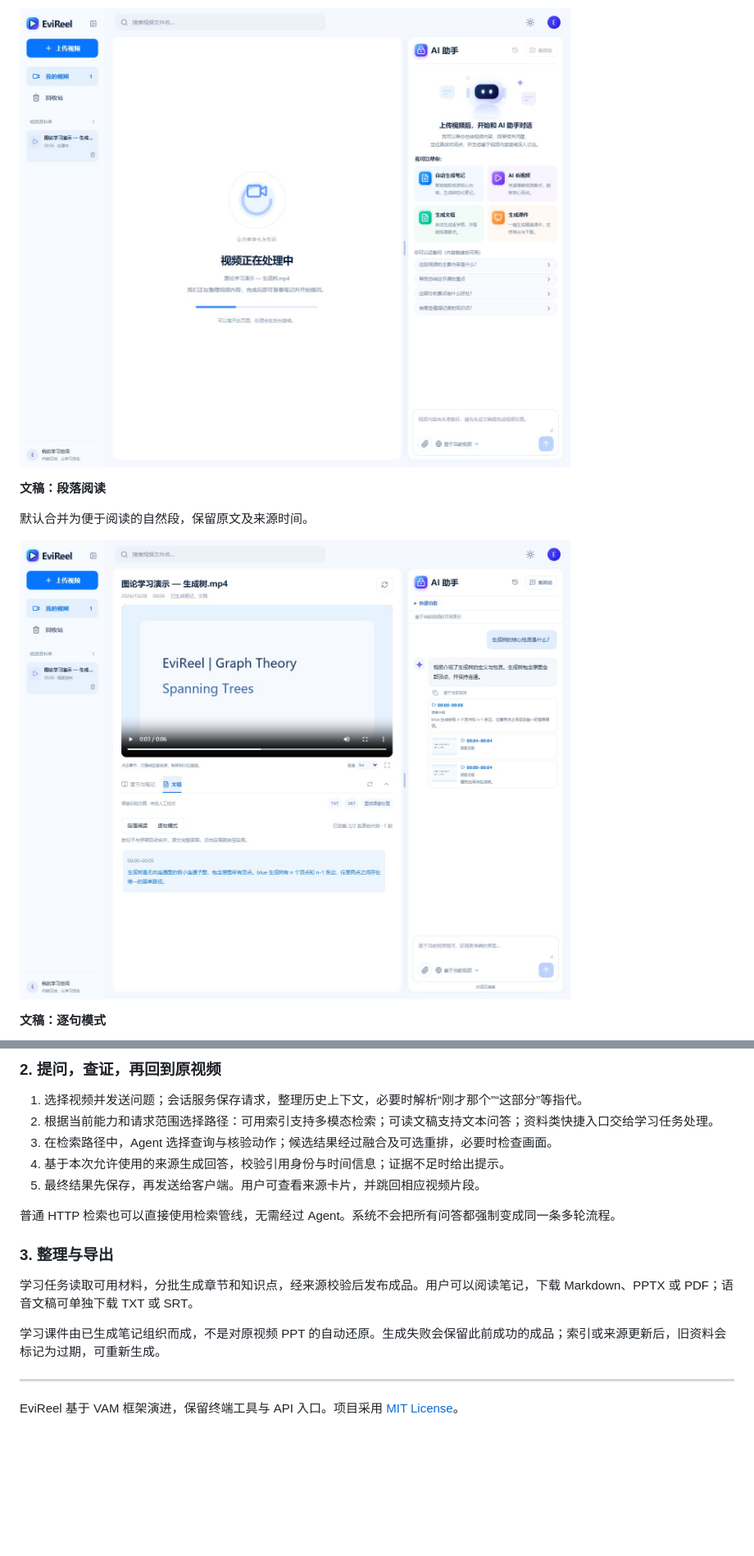
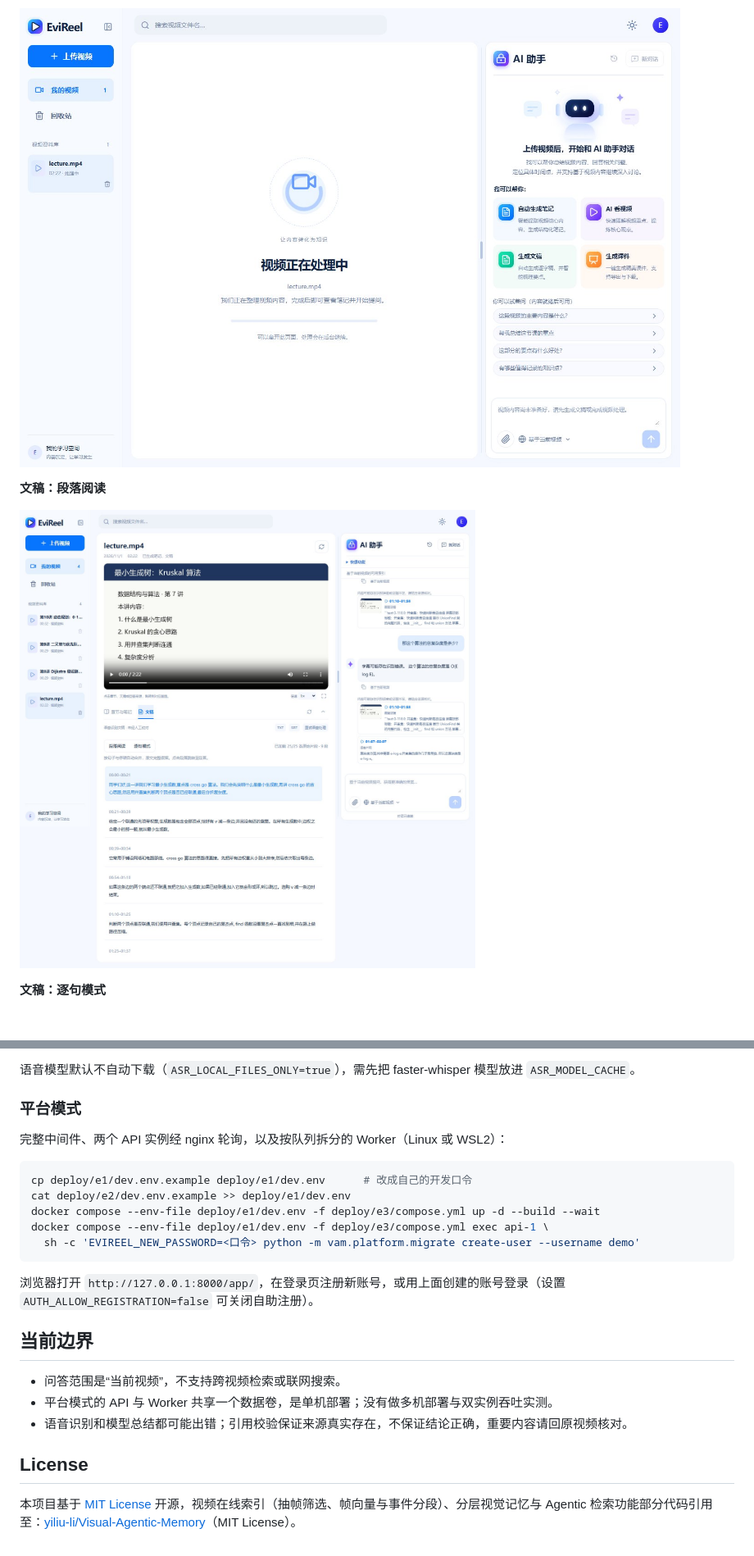
Before and after one commit to xiaohuali280-star/EviReel, a Markdown page: README.md, 2 parts joined by grey strips. Shown at 82% size. Rendered like a GitHub page; pictures changed too: img/readme-20261101/paragraphs.jpg (added), img/readme-20261101/processing.jpg (added); folded sections open; blank space fills up the shorter version.

````diff
--- a/README.md
+++ b/README.md
@@ -25,13 +52,11 @@
 
 **视频处理中**
 
-![当前网页处理状态：视频正在处理中与 AI 助手欢迎区](img/current-20261028/processing.jpg)
+![上传后的处理状态与 AI 助手欢迎区](img/readme-20261101/processing.jpg)
 
 **文稿：段落阅读**
 
-默认合并为便于阅读的自然段，保留原文及来源时间。
-
-![当前网页文稿段落阅读：模式切换与合并正文](img/current-20261028/paragraphs.jpg)
+![合并为自然段的语音文稿，保留时间](img/readme-20261101/paragraphs.jpg)
 
 **文稿：逐句模式**
 
@@ -168,21 +180,27 @@ flowchart TD
 ```
 
-### 2. 提问，查证，再回到原视频
+语音模型默认不自动下载（`ASR_LOCAL_FILES_ONLY=true`），需先把 faster-whisper 模型放进 `ASR_MODEL_CACHE`。
 
-1. 选择视频并发送问题；会话服务保存请求，整理历史上下文，必要时解析“刚才那个”“这部分”等指代。
-2. 根据当前能力和请求范围选择路径：可用索引支持多模态检索；可读文稿支持文本问答；资料类快捷入口交给学习任务处理。
-3. 在检索路径中，Agent 选择查询与核验动作；候选结果经过融合及可选重排，必要时检查画面。
-4. 基于本次允许使用的来源生成回答，校验引用身份与时间信息；证据不足时给出提示。
-5. 最终结果先保存，再发送给客户端。用户可查看来源卡片，并跳回相应视频片段。
+### 平台模式
 
-普通 HTTP 检索也可以直接使用检索管线，无需经过 Agent。系统不会把所有问答都强制变成同一条多轮流程。
+完整中间件、两个 API 实例经 nginx 轮询，以及按队列拆分的 Worker（Linux 或 WSL2）：
 
-### 3. 整理与导出
+```bash
+cp deploy/e1/dev.env.example deploy/e1/dev.env      # 改成自己的开发口令
+cat deploy/e2/dev.env.example >> deploy/e1/dev.env
+docker compose --env-file deploy/e1/dev.env -f deploy/e3/compose.yml up -d --build --wait
+docker compose --env-file deploy/e1/dev.env -f deploy/e3/compose.yml exec api-1 \
+  sh -c 'EVIREEL_NEW_PASSWORD=<口令> python -m vam.platform.migrate create-user --username demo'
+```
 
-学习任务读取可用材料，分批生成章节和知识点，经来源校验后发布成品。用户可以阅读笔记，下载 Markdown、PPTX 或 PDF；语音文稿可单独下载 TXT 或 SRT。
+浏览器打开 `http://127.0.0.1:8000/app/`，在登录页注册新账号，或用上面创建的账号登录（设置 `AUTH_ALLOW_REGISTRATION=false` 可关闭自助注册）。
 
-学习课件由已生成笔记组织而成，不是对原视频 PPT 的自动还原。生成失败会保留此前成功的成品；索引或来源更新后，旧资料会标记为过期，可重新生成。
+## 当前边界
 
----
+- 问答范围是“当前视频”，不支持跨视频检索或联网搜索。
+- 平台模式的 API 与 Worker 共享一个数据卷，是单机部署；没有做多机部署与双实例吞吐实测。
+- 语音识别和模型总结都可能出错；引用校验保证来源真实存在，不保证结论正确，重要内容请回原视频核对。
 
-EviReel 基于 VAM 框架演进，保留终端工具与 API 入口。项目采用 [MIT License](LICENSE)。
+## License
+
+本项目基于 [MIT License](LICENSE) 开源，视频在线索引（抽帧筛选、帧向量与事件分段）、分层视觉记忆与 Agentic 检索功能部分代码引用至：[yiliu-li/Visual-Agentic-Memory](https://github.com/yiliu-li/Visual-Agentic-Memory)（MIT License）。
````
Also changed, not shown: other parts of README.md (+126 -112 lines), docs/README_WEB_TEST_20261101.md (added, +69 -0 lines), img/readme-20261101/notes.jpg (added), img/readme-20261101/qa.jpg (added), img/readme-20261101/register.jpg (added), img/readme-20261101/segments.jpg (added).
